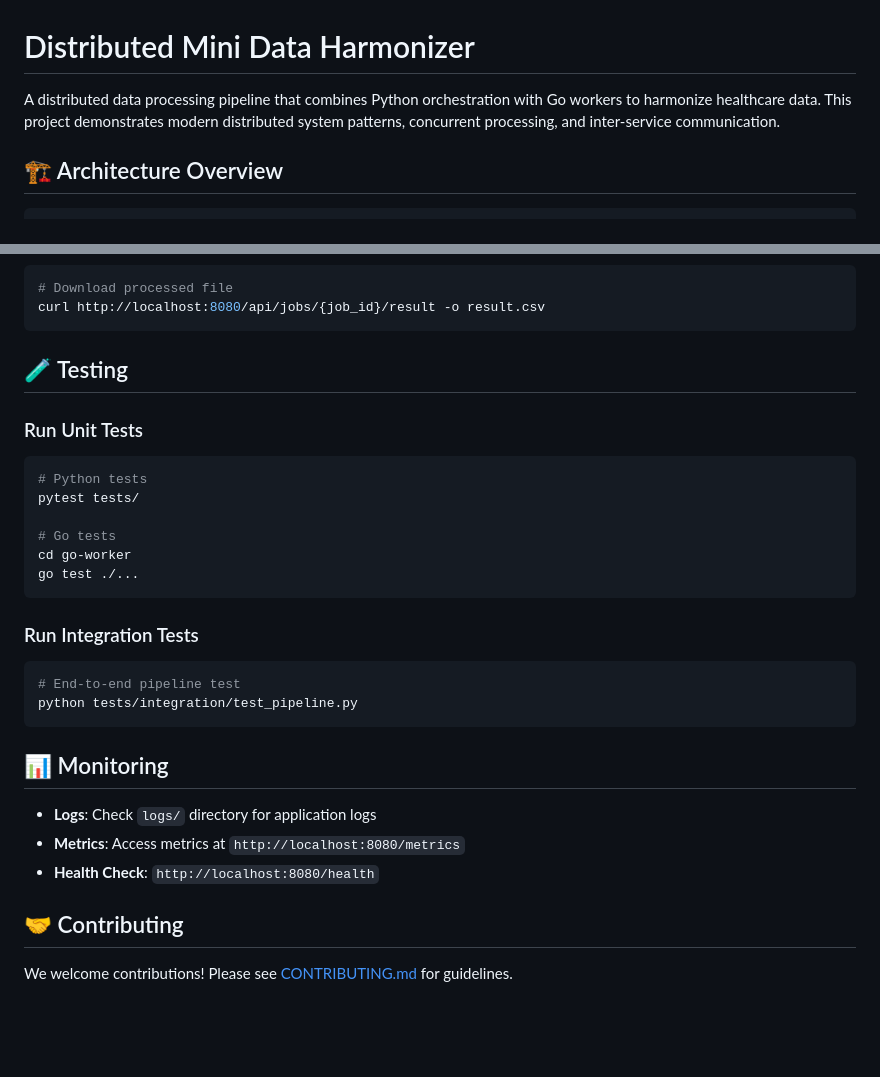
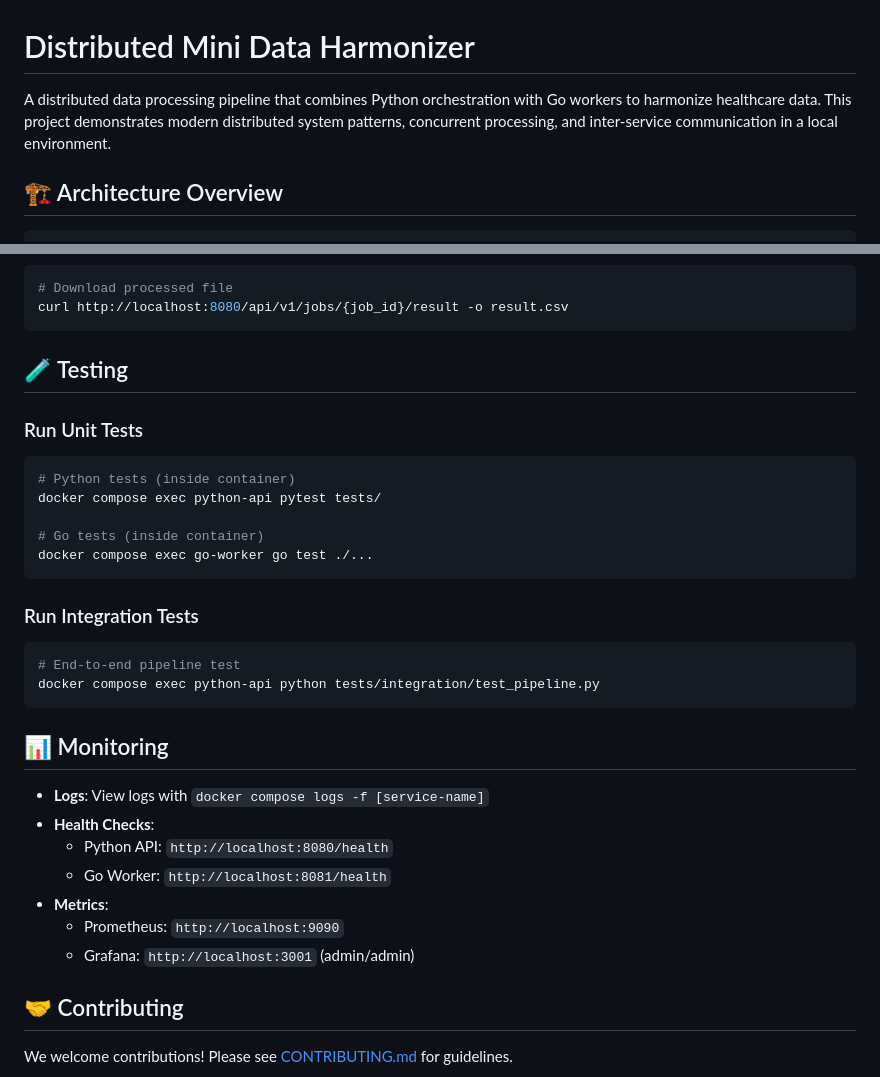
Before and after one commit to suhas-km/Distributed-Mini-Data-Harmonizer, a Markdown page: README.md, 2 parts joined by grey strips. GitHub-like rendering; blank space fills up the shorter version.

````diff
--- a/README.md
+++ b/README.md
@@ -1,6 +1,6 @@
 # Distributed Mini Data Harmonizer
 
-A distributed data processing pipeline that combines Python orchestration with Go workers to harmonize healthcare data. This project demonstrates modern distributed system patterns, concurrent processing, and inter-service communication.
+A distributed data processing pipeline that combines Python orchestration with Go workers to harmonize healthcare data. This project demonstrates modern distributed system patterns, concurrent processing, and inter-service communication in a local environment.
 
 ## 🏗️ Architecture Overview
 
@@ -110,32 +116,35 @@ curl http://localhost:8080/api/jobs/{job_id}/status
 
 ```bash
 # Download processed file
-curl http://localhost:8080/api/jobs/{job_id}/result -o result.csv
+curl http://localhost:8080/api/v1/jobs/{job_id}/result -o result.csv
 ```
 
 ## 🧪 Testing
 
 ### Run Unit Tests
 ```bash
-# Python tests
-pytest tests/
+# Python tests (inside container)
+docker compose exec python-api pytest tests/
 
-# Go tests
-cd go-worker
-go test ./...
+# Go tests (inside container)
+docker compose exec go-worker go test ./...
 ```
 
 ### Run Integration Tests
 ```bash
 # End-to-end pipeline test
-python tests/integration/test_pipeline.py
+docker compose exec python-api python tests/integration/test_pipeline.py
 ```
 
 ## 📊 Monitoring
 
-- **Logs**: Check `logs/` directory for application logs
-- **Metrics**: Access metrics at `http://localhost:8080/metrics`
-- **Health Check**: `http://localhost:8080/health`
+- **Logs**: View logs with `docker compose logs -f [service-name]`
+- **Health Checks**:
+  - Python API: `http://localhost:8080/health`
+  - Go Worker: `http://localhost:8081/health`
+- **Metrics**:
+  - Prometheus: `http://localhost:9090`
+  - Grafana: `http://localhost:3001` (admin/admin)
 
 ## 🤝 Contributing
 
````
Also changed, not shown: other parts of README.md (+104 -62 lines).
